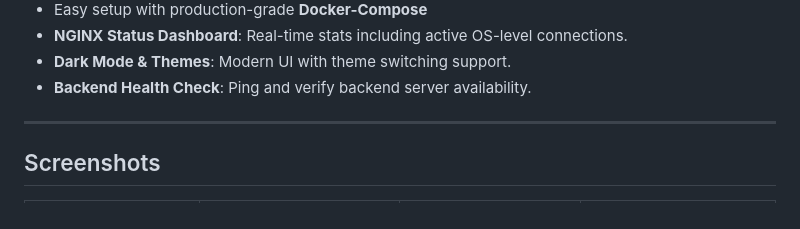
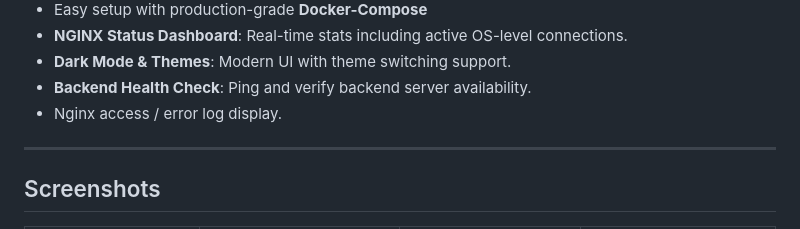
Before and after one commit to lancard/nginx-webui, a Markdown page: README.md, the part around the change. Drawn GitHub-style.

```diff
--- a/README.md
+++ b/README.md
@@ -34,6 +34,7 @@
 - **NGINX Status Dashboard**: Real-time stats including active OS-level connections.
 - **Dark Mode & Themes**: Modern UI with theme switching support.
 - **Backend Health Check**: Ping and verify backend server availability.
+- Nginx access / error log display.
 
 ---
 
```
